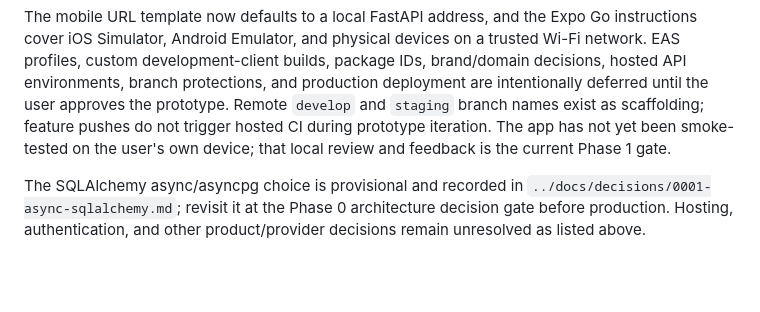
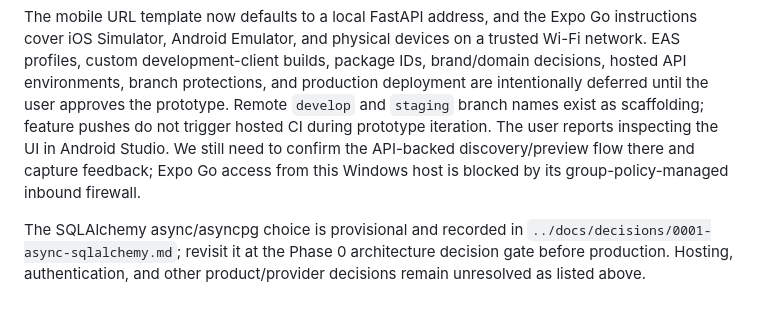
Before and after one commit to Bharathhh30/SSMB, a Markdown page: plan/ROADMAP.md, the part around the change. GitHub-like rendering; blank space fills up the shorter version.

Commit message:
docs(plan): record Android Studio prototype review

```diff
--- a/plan/ROADMAP.md
+++ b/plan/ROADMAP.md
@@ -360,9 +360,10 @@ trusted Wi-Fi network. EAS profiles, custom development-client builds, package
 IDs, brand/domain decisions, hosted API environments, branch protections, and
 production deployment are intentionally deferred until the user approves the
 prototype. Remote `develop` and `staging` branch names exist as scaffolding;
-feature pushes do not trigger hosted CI during prototype iteration. The app
-has not yet been smoke-tested on the user's own device; that local review and
-feedback is the current Phase 1 gate.
+feature pushes do not trigger hosted CI during prototype iteration. The user
+reports inspecting the UI in Android Studio. We still need to confirm the
+API-backed discovery/preview flow there and capture feedback; Expo Go access
+from this Windows host is blocked by its group-policy-managed inbound firewall.
 
 The SQLAlchemy async/asyncpg choice is provisional and recorded in
 `../docs/decisions/0001-async-sqlalchemy.md`; revisit it at the Phase 0
```
Also changed, not shown: plan/phases/PHASE-01-engineering-foundation.md (+3 -2 lines).
